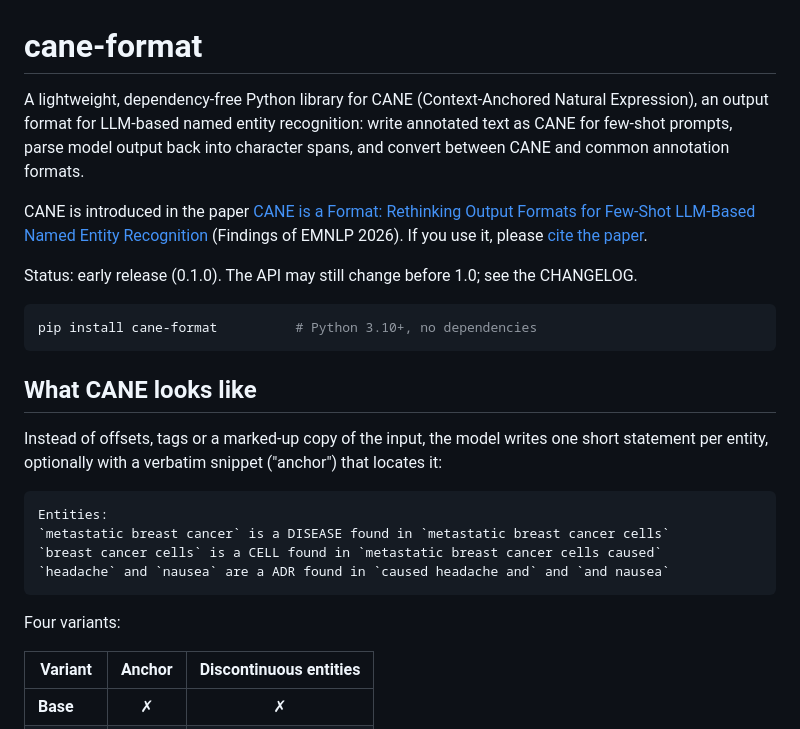
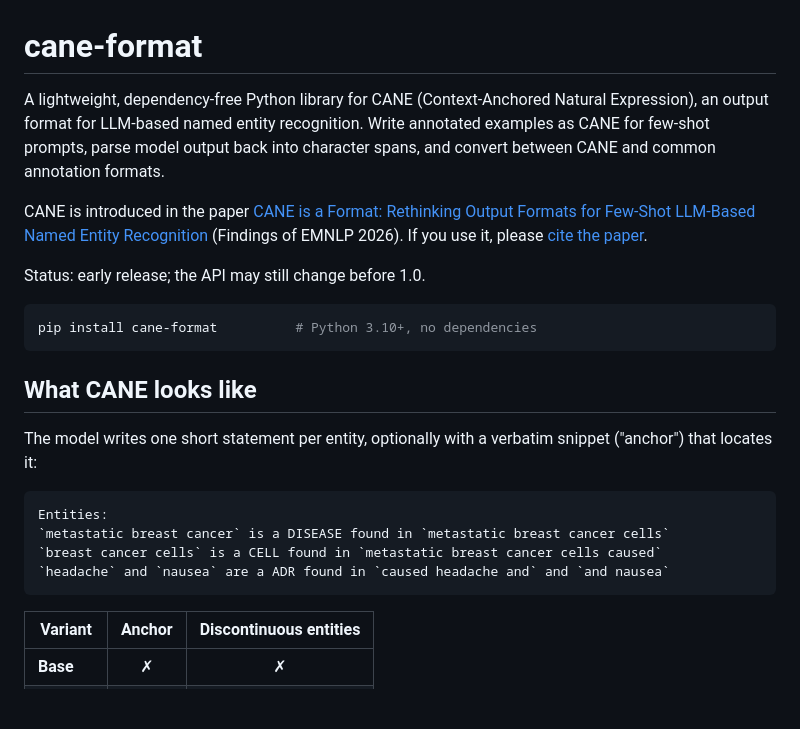
Before and after one commit to coree/cane-format, a Markdown page: README.md, the part around one of its changes. Rendered like a GitHub page; blank space fills up the shorter version.

````diff
--- a/README.md
+++ b/README.md
@@ -1,12 +1,15 @@
 # cane-format
 
-A lightweight, dependency-free Python library for CANE (Context-Anchored Natural Expression), an output format for LLM-based named entity recognition: write annotated text as CANE for few-shot prompts, parse model output back into character spans, and convert between CANE and common annotation formats.
+A lightweight, dependency-free Python library for CANE (Context-Anchored Natural Expression),
+an output format for LLM-based named entity recognition. Write annotated examples as CANE for
+few-shot prompts, parse model output back into character spans, and convert between CANE and
+common annotation formats.
 
 CANE is introduced in the paper [CANE is a Format: Rethinking Output Formats for Few-Shot
 LLM-Based Named Entity Recognition](https://aclanthology.org/2026.findings-emnlp.1398/)
 (Findings of EMNLP 2026). If you use it, please [cite the paper](#citation).
 
-Status: early release (0.1.0). The API may still change before 1.0; see the CHANGELOG.
+Status: early release; the API may still change before 1.0.
 
 ```bash
 pip install cane-format          # Python 3.10+, no dependencies
@@ -14,8 +17,8 @@ pip install cane-format          # Python 3.10+, no dependencies
 
 ## What CANE looks like
 
-Instead of offsets, tags or a marked-up copy of the input, the model writes one short
-statement per entity, optionally with a verbatim snippet ("anchor") that locates it:
+The model writes one short statement per entity, optionally with a verbatim snippet
+("anchor") that locates it:
 
 ```
 Entities:
@@ -23,8 +26,6 @@ Entities:
 `breast cancer cells` is a CELL found in `metastatic breast cancer cells caused`
 `headache` and `nausea` are a ADR found in `caused headache and` and `and nausea`
 ```
-
-Four variants:
 
 | Variant | Anchor | Discontinuous entities |
 |---|:---:|:---:|
````
Also changed, not shown: other parts of README.md (+17 -55 lines).
